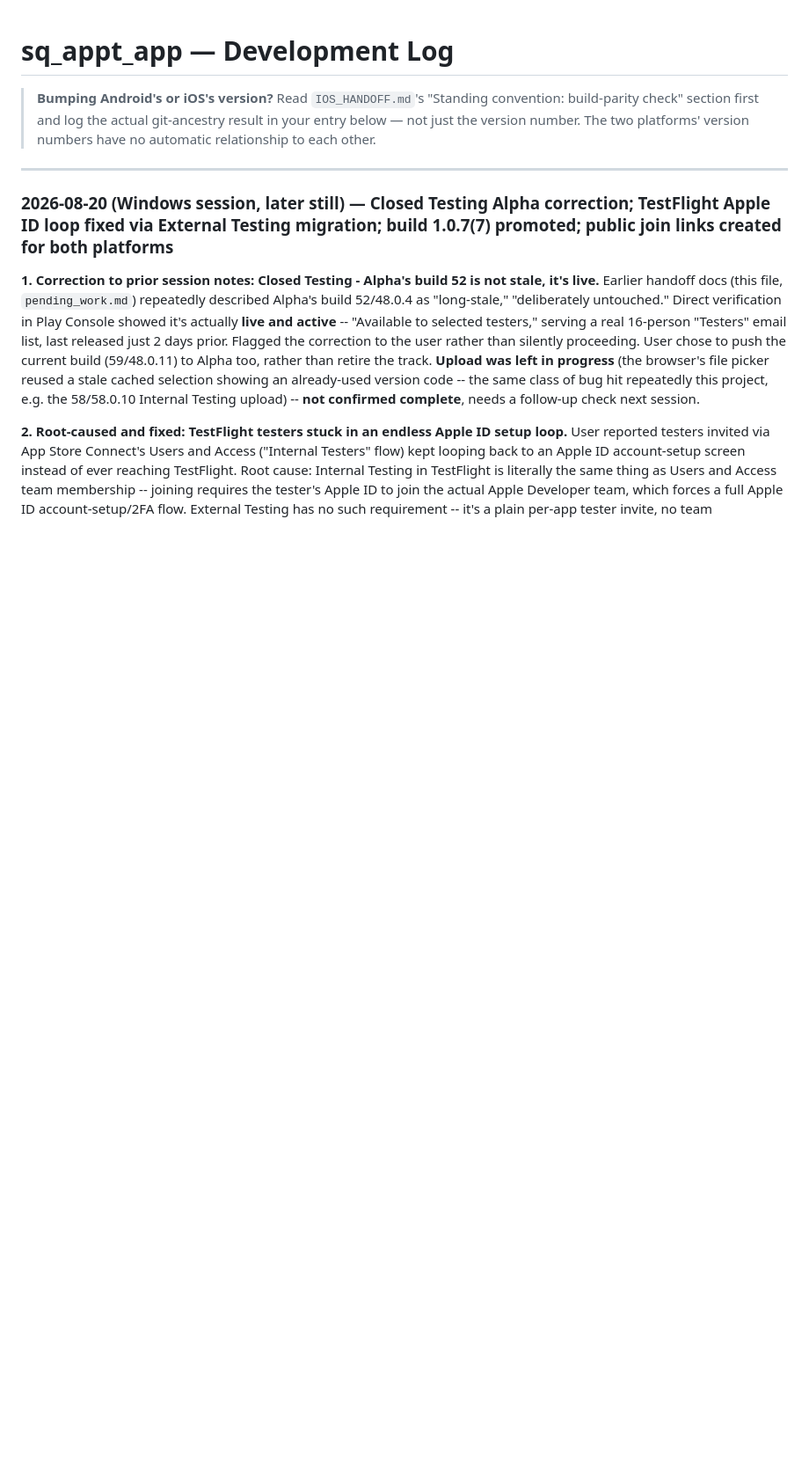
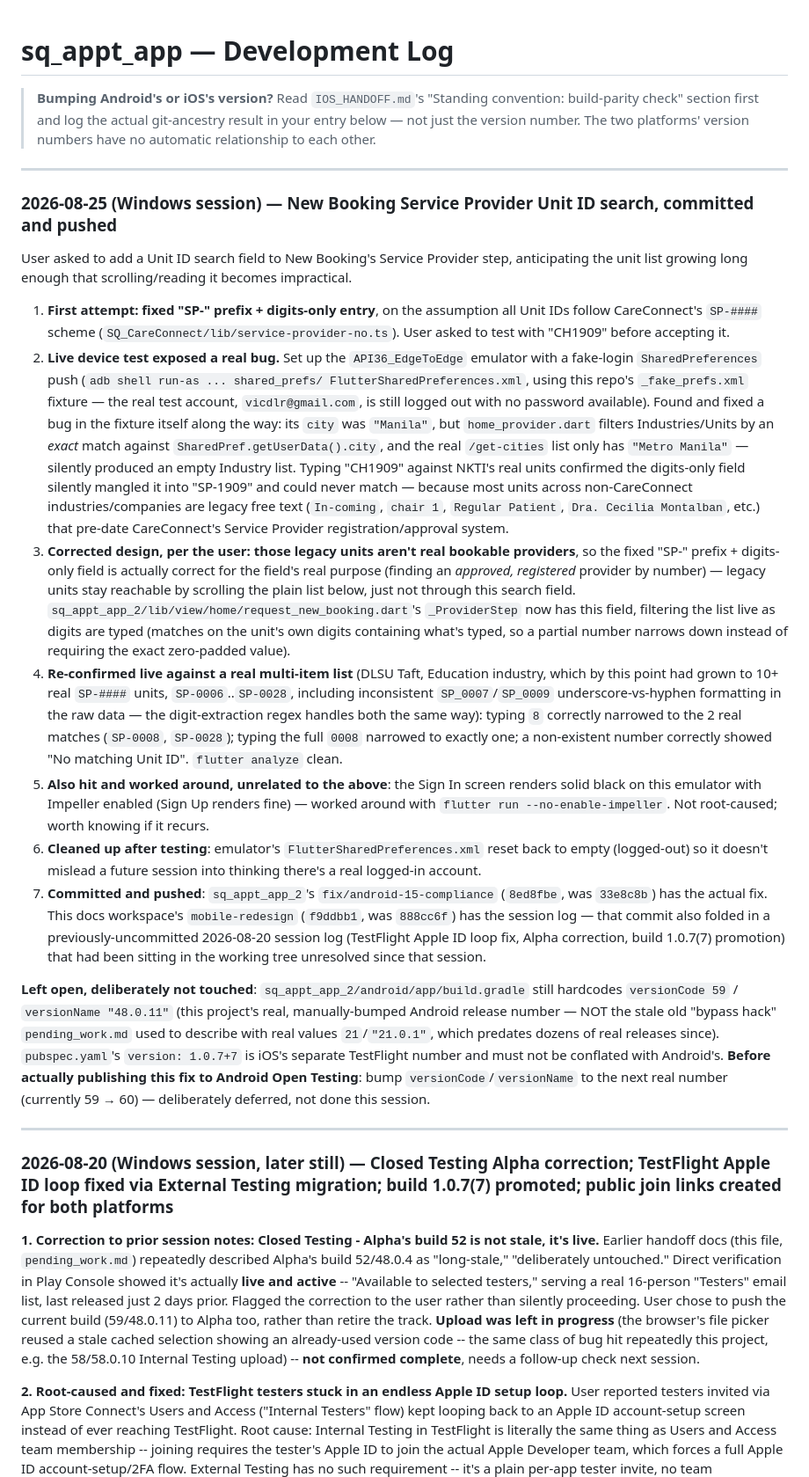
Before and after one commit to vicdlr/sq_appt_app_2, a Markdown page: DEVLOG.md, the part around the change. Shown at 88% size. Drawn GitHub-style; blank space fills up the shorter version.

Commit message:
Fold session 2026-08-25 into DEVLOG.md; correct version-bump guidance
Co-Authored-By: Claude Sonnet 5 <noreply@anthropic.com>
Claude-Session: https://claude.ai/code/session_01EhjAfdhTJUN7vCwyGkgdjN

```diff
--- a/DEVLOG.md
+++ b/DEVLOG.md
@@ -4,6 +4,61 @@
 > build-parity check" section first and log the actual git-ancestry result in your entry below —
 > not just the version number. The two platforms' version numbers have no automatic relationship
 > to each other.
+
+---
+
+### 2026-08-25 (Windows session) — New Booking Service Provider Unit ID search, committed and pushed
+
+User asked to add a Unit ID search field to New Booking's Service Provider step, anticipating the
+unit list growing long enough that scrolling/reading it becomes impractical.
+
+1. **First attempt: fixed "SP-" prefix + digits-only entry**, on the assumption all Unit IDs
+   follow CareConnect's `SP-####` scheme (`SQ_CareConnect/lib/service-provider-no.ts`). User asked
+   to test with "CH1909" before accepting it.
+2. **Live device test exposed a real bug.** Set up the `API36_EdgeToEdge` emulator with a
+   fake-login `SharedPreferences` push (`adb shell run-as ... shared_prefs/
+   FlutterSharedPreferences.xml`, using this repo's `_fake_prefs.xml` fixture — the real test
+   account, `vicdlr@gmail.com`, is still logged out with no password available). Found and fixed a
+   bug in the fixture itself along the way: its `city` was `"Manila"`, but `home_provider.dart`
+   filters Industries/Units by an *exact* match against `SharedPref.getUserData().city`, and the
+   real `/get-cities` list only has `"Metro Manila"` — silently produced an empty Industry list.
+   Typing "CH1909" against NKTI's real units confirmed the digits-only field silently mangled it
+   into "SP-1909" and could never match — because most units across non-CareConnect
+   industries/companies are legacy free text (`In-coming`, `chair 1`, `Regular Patient`, `Dra.
+   Cecilia Montalban`, etc.) that pre-date CareConnect's Service Provider registration/approval
+   system.
+3. **Corrected design, per the user: those legacy units aren't real bookable providers**, so the
+   fixed "SP-" prefix + digits-only field is actually correct for the field's real purpose
+   (finding an *approved, registered* provider by number) — legacy units stay reachable by
+   scrolling the plain list below, just not through this search field.
+   `sq_appt_app_2/lib/view/home/request_new_booking.dart`'s `_ProviderStep` now has this field,
+   filtering the list live as digits are typed (matches on the unit's own digits containing what's
+   typed, so a partial number narrows down instead of requiring the exact zero-padded value).
+4. **Re-confirmed live against a real multi-item list** (DLSU Taft, Education industry, which by
+   this point had grown to 10+ real `SP-####` units, `SP-0006`..`SP-0028`, including inconsistent
+   `SP_0007`/`SP_0009` underscore-vs-hyphen formatting in the raw data — the digit-extraction regex
+   handles both the same way): typing `8` correctly narrowed to the 2 real matches (`SP-0008`,
+   `SP-0028`); typing the full `0008` narrowed to exactly one; a non-existent number correctly
+   showed "No matching Unit ID". `flutter analyze` clean.
+5. **Also hit and worked around, unrelated to the above**: the Sign In screen renders solid black
+   on this emulator with Impeller enabled (Sign Up renders fine) — worked around with
+   `flutter run --no-enable-impeller`. Not root-caused; worth knowing if it recurs.
+6. **Cleaned up after testing**: emulator's `FlutterSharedPreferences.xml` reset back to empty
+   (logged-out) so it doesn't mislead a future session into thinking there's a real logged-in
+   account.
+7. **Committed and pushed**: `sq_appt_app_2`'s `fix/android-15-compliance` (`8ed8fbe`, was
+   `33e8c8b`) has the actual fix. This docs workspace's `mobile-redesign` (`f9ddbb1`, was
+   `888cc6f`) has the session log — that commit also folded in a previously-uncommitted
+   2026-08-20 session log (TestFlight Apple ID loop fix, Alpha correction, build 1.0.7(7)
+   promotion) that had been sitting in the working tree unresolved since that session.
+
+**Left open, deliberately not touched**: `sq_appt_app_2/android/app/build.gradle` still hardcodes
+`versionCode 59` / `versionName "48.0.11"` (this project's real, manually-bumped Android release
+number — NOT the stale old "bypass hack" `pending_work.md` used to describe with real values
+`21`/`"21.0.1"`, which predates dozens of real releases since). `pubspec.yaml`'s `version: 1.0.7+7`
+is iOS's separate TestFlight number and must not be conflated with Android's. **Before actually
+publishing this fix to Android Open Testing**: bump `versionCode`/`versionName` to the next real
+number (currently 59 → 60) — deliberately deferred, not done this session.
 
 ---
 
```
Also changed, not shown: pending_work.md (+20 -33 lines).
